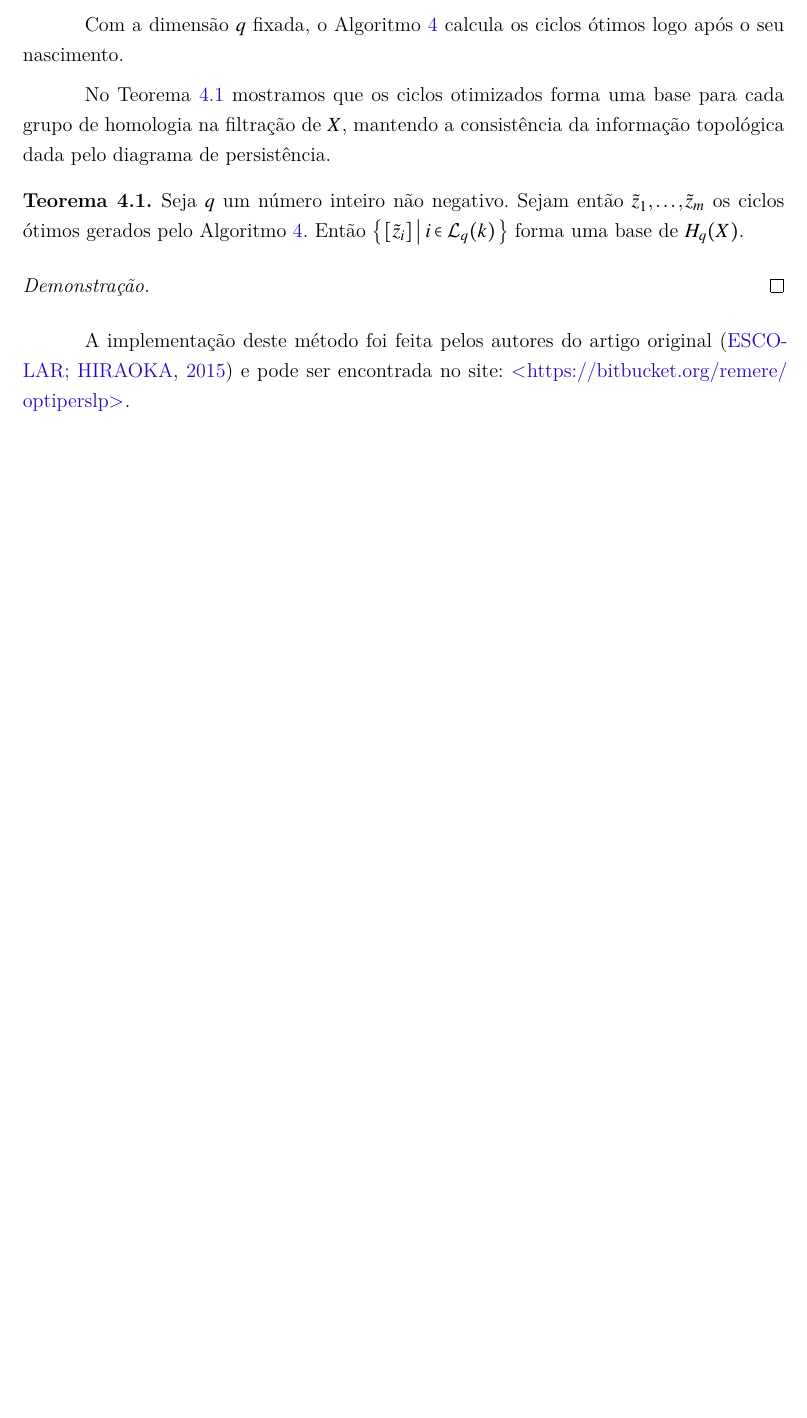
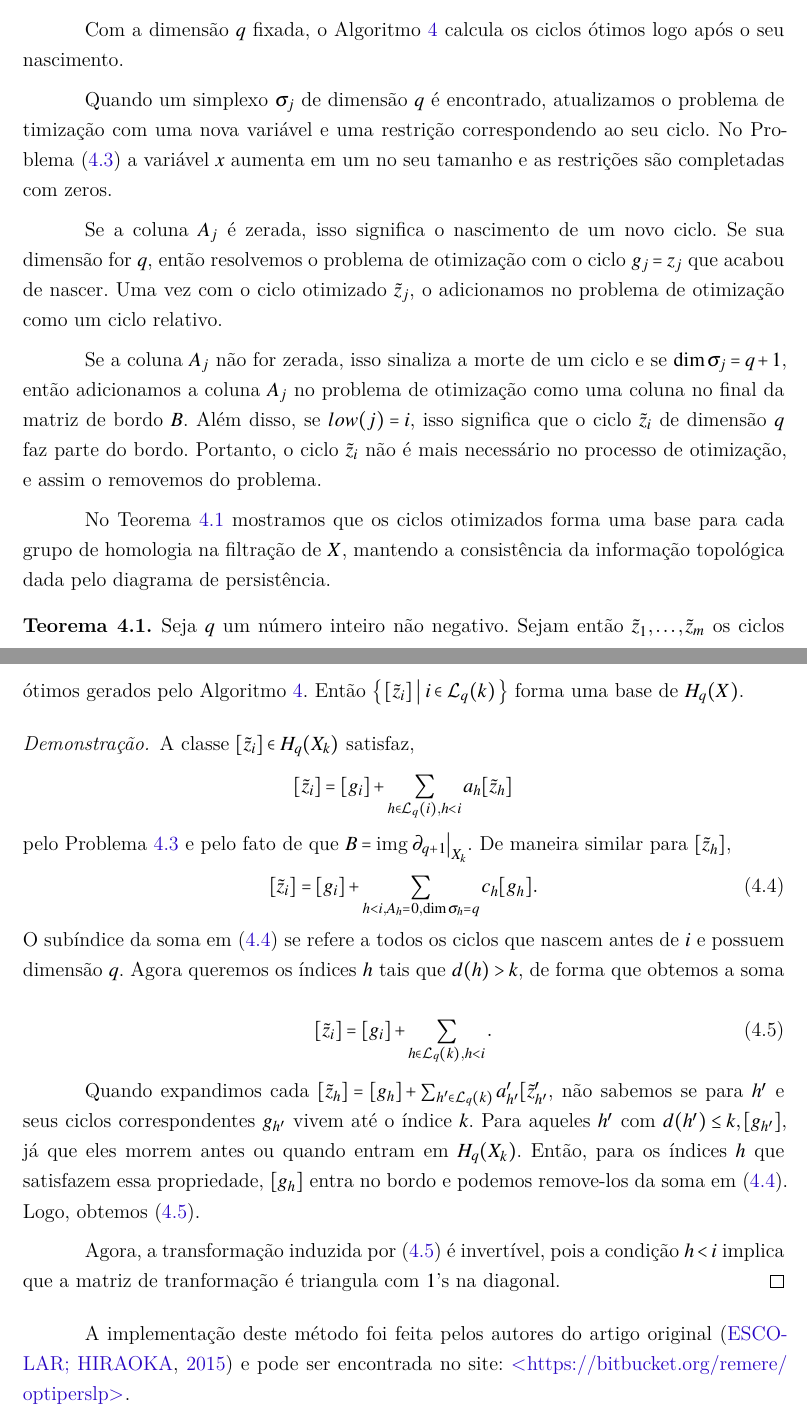
Before and after one commit to chronchi/dissertacao, a LaTeX thesis (thesis.tex, which reads packages/carlos_package.sty, tex/gerotimo-outros.tex): part of page 80 of 97 before the commit and two parts of pages 80 and 82 of 97 after it, the two joined at a grey line, cut so that both start at the same text, the shorter picture padded with empty space. The pictures show the PDF file thesis.pdf that the author committed with the source.

Commit message:
finalize seção 4.1

```diff
--- a/packages/carlos_package.sty
+++ b/packages/carlos_package.sty
@@ -45,6 +45,7 @@
 \newcommand{\ypos}{y^+}
 \newcommand{\yneg}{y^-}
 \newcommand{\pivot}{\text{pivot}}
+\newcommand{\ztilde}{\tilde{z}}
 
 % rotate arrows
 \newcommand{\surjarrow}{\rotatebox[origin=c]{45}{$\rightarrow$}} % rotate by 45 degrees
--- a/tex/gerotimo-outros.tex
+++ b/tex/gerotimo-outros.tex
@@ -318,6 +318,10 @@ o seu nascimento.
     \end{algorithmic}
 \end{algoritmo}
 
+Quando um simplexo $\sigma_j$ de dimensão $q$ é encontrado, atualizamos o problema de timização
+com uma nova variável e uma restrição correspondendo ao seu ciclo. No Problema~\eqref{eq:optimize}
+a variável $x$ aumenta em um no seu tamanho e as restrições são completadas com zeros.
+
 \begin{algoritmo}
     \caption{Procedimento para encontrar o ciclo ótimo.}
     \label{alg:optimize}
@@ -336,6 +340,17 @@ o seu nascimento.
     \end{algorithmic}
 \end{algoritmo}
 
+Se a coluna $A_j$ é zerada, isso significa o nascimento de um novo ciclo. Se sua dimensão for
+$q$, então resolvemos o problema de otimização com o ciclo $g_j = z_j$ que acabou de nascer.
+Uma vez com o ciclo otimizado $\ztilde_j$, o adicionamos no problema de otimização como um
+ciclo relativo.
+
+Se a coluna $A_j$ não for zerada, isso sinaliza a morte de um ciclo e se $\dim \sigma_j = q + 1$,
+então adicionamos a coluna $A_j$ no problema de otimização como uma coluna no final da matriz de bordo $B$.
+Além disso, se $low(j) = i$, isso significa que o ciclo $\ztilde_i$ de dimensão $q$ faz parte do bordo.
+Portanto, o ciclo $\ztilde_i$ não é mais necessário no processo de otimização, e assim o removemos
+do problema.
+
 No Teorema~\ref{teo:optimize_cycle} mostramos que os ciclos otimizados forma uma base para cada
 grupo de homologia na filtração de $X$, mantendo a consistência da informação topológica dada
 pelo diagrama de persistência.
@@ -345,7 +360,31 @@ pelo diagrama de persistência.
     $\Set{[\tilde{z}_i] | i \in \mathcal{L}_q(k)}$ forma uma base de $H_q(X)$.
 \end{teo}
 \begin{proof}
+    A classe $[\ztilde_i] \in H_q(X_k)$ satisfaz,
+    \begin{equation*}
+        [\ztilde_i] = [g_i] + \sum_{h\in \mathcal{L}_q(i), h<i} a_h[\ztilde_h]
+    \end{equation*}
+    pelo Problema~\ref{eq:optimize} e pelo fato de que $B = \text{img}\left.
+    \partial_{q+1}\right|_{X_k}$. De maneira similar para $[\ztilde_h]$,
+    \begin{equation}\label{eq:ztilde}
+        [\ztilde_i] = [g_i] + \sum_{h<i, A_h = 0, \dim\sigma_h = q} c_h [g_h].
+    \end{equation}
+    O subíndice da soma em~\eqref{eq:ztilde} se refere a todos os ciclos que nascem antes
+    de $i$ e possuem dimensão $q$. Agora queremos os índices $h$ tais que $d(h) > k$, de
+    forma que obtemos a soma
+    \begin{equation}\label{eq:basisopt}
+        [\ztilde_i] = [g_i] + \sum_{h \in \mathcal{L}_q(k), h<i}.
+    \end{equation}
 
+    Quando expandimos cada $[\ztilde_h] = [g_h] + \sum_{h' \in \mathcal{L}_q(k)}
+    a'_{h'}[\ztilde'_{h'}$, não sabemos se para $h'$ e seus ciclos correspondentes
+    $g_{h'}$ vivem até o índice $k$. Para aqueles $h'$ com $d(h') \leq k, [g_{h'}]$,
+    já que eles morrem antes ou quando entram em $H_q(X_k)$. Então, para os índices $h$
+    que satisfazem essa propriedade, $[g_h]$ entra no bordo e podemos remove-los da soma
+    em~\eqref{eq:ztilde}. Logo, obtemos~\eqref{eq:basisopt}.
+
+    Agora, a transformação induzida por~\eqref{eq:basisopt} é invertível, pois a condição
+    $h < i$ implica que a matriz de tranformação é triangula com $1$'s na diagonal.
 \end{proof}
 
 A implementação deste método foi feita pelos autores do artigo original~\cite{Escolar2015} e
```
Also changed, not shown: draft_thesis.pdf, thesis.pdf.
